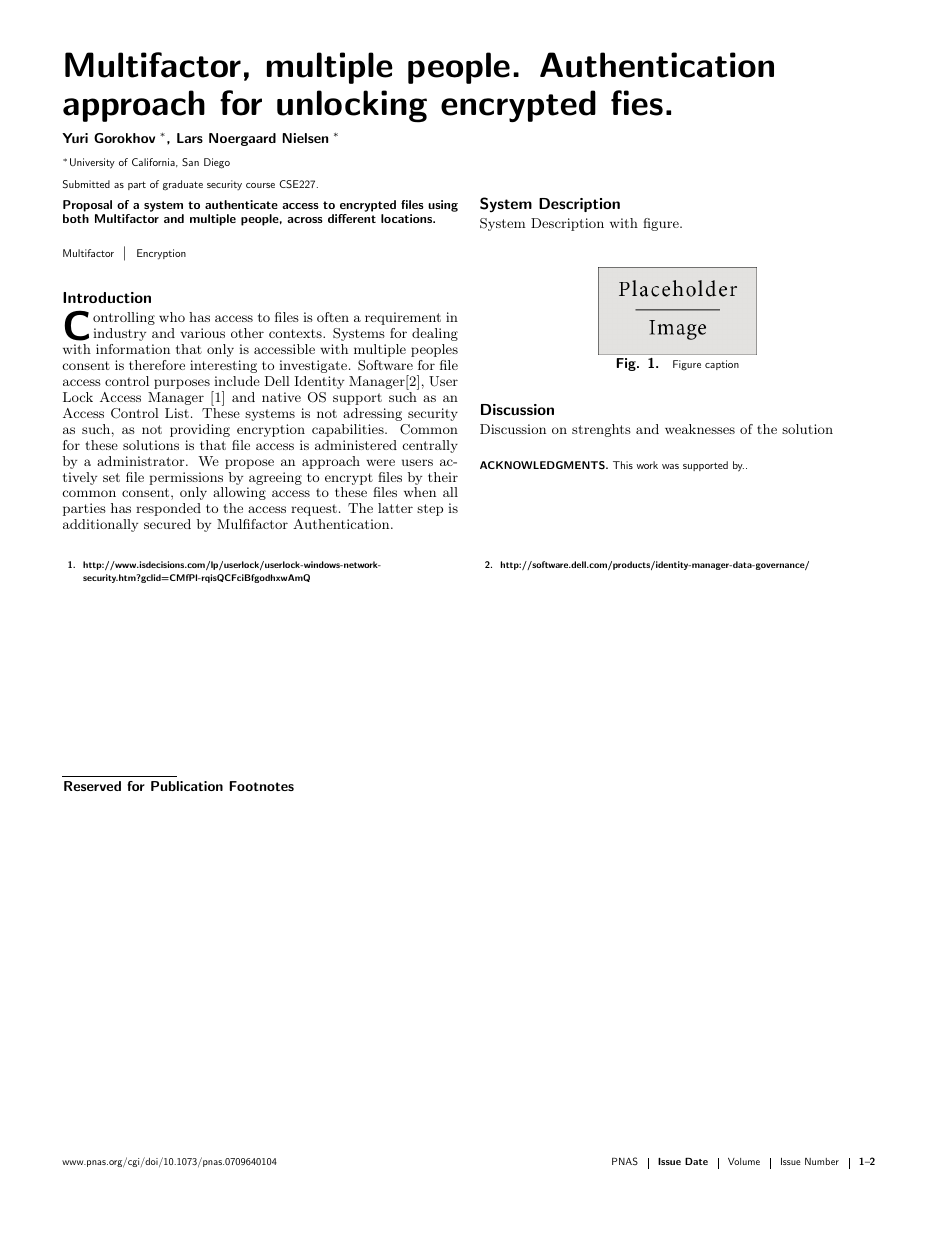
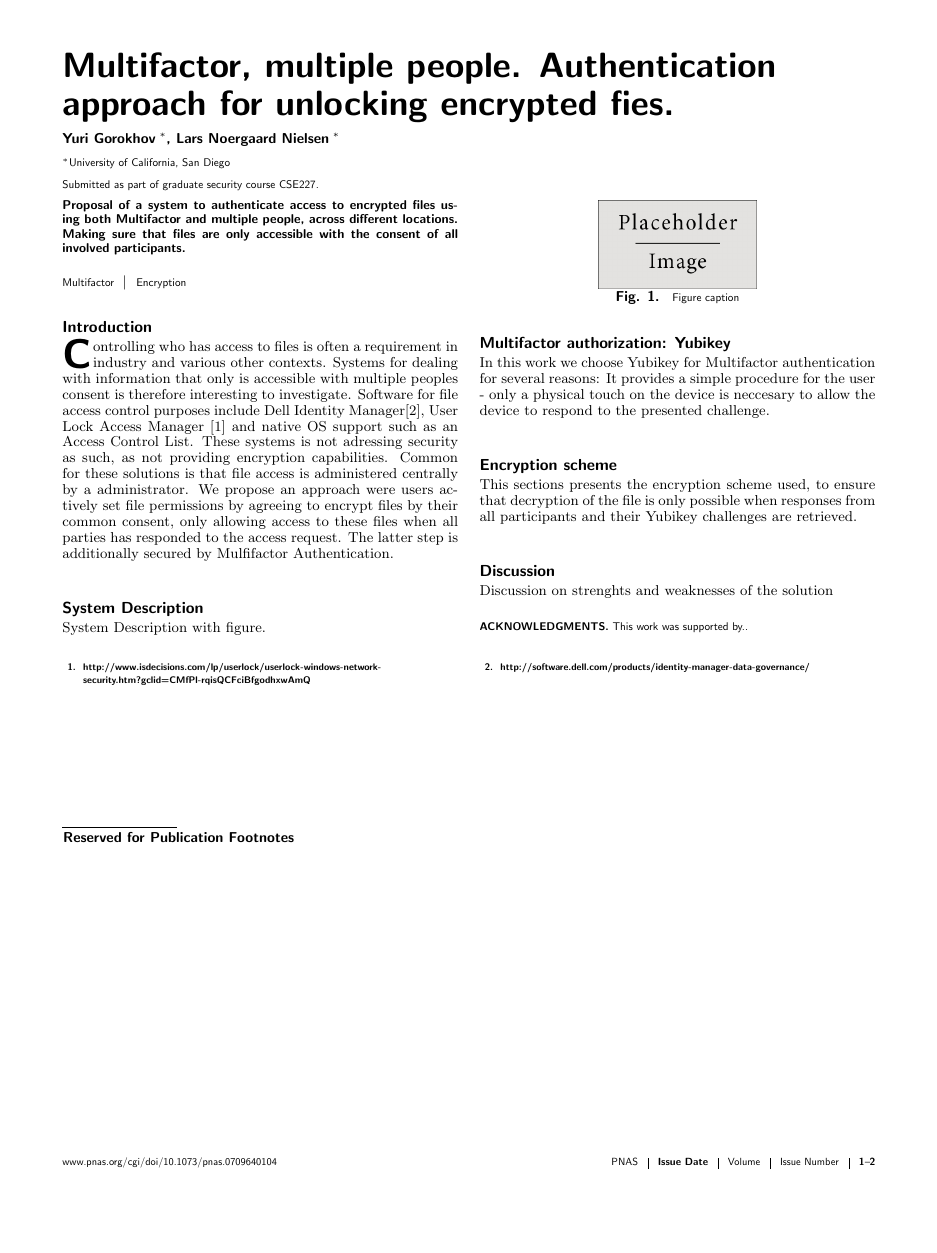
Before and after one commit to yurigorokhov/MFAYubiCrypt, a LaTeX document (Paper/PNASTMPL.tex): page 1 of 2. Compiled offline with pdfLaTeX.

Commit message:
Added sections

```diff
--- a/Paper/PNASTMPL.tex
+++ b/Paper/PNASTMPL.tex
@@ -166,7 +166,7 @@ Lars Noergaard Nielsen\affil{1}{University of California, San Diego}}
 %----------------------------------------------------------------------------------------
 
 \begin{abstract}
-Proposal of a system to authenticate access to encrypted files using both Multifactor and multiple people, across different locations.
+Proposal of a system to authenticate access to encrypted files using both Multifactor and multiple people, across different locations. Making sure that files are only accessible with the consent of all involved participants.
 \end{abstract}
 
 %------------------------------------------------
@@ -210,7 +210,14 @@ System Description with figure.
 \caption{Figure caption}\label{placeholder}
 \end{figure}
 
+\section{Multifactor authorization: Yubikey}
 
+In this work we choose Yubikey for Multifactor authentication for several reasons: It provides a simple procedure for the user - only a physical touch on the device is neccesary to allow the device to respond to the presented challenge.
+
+
+\section{Encryption scheme}
+
+This sections presents the encryption scheme used, to ensure that decryption of the file is only possible when responses from all participants and their Yubikey challenges are retrieved.
 
 
 %------------------------------------------------
```
Also changed, not shown: Paper/PNASTMPL.pdf.
